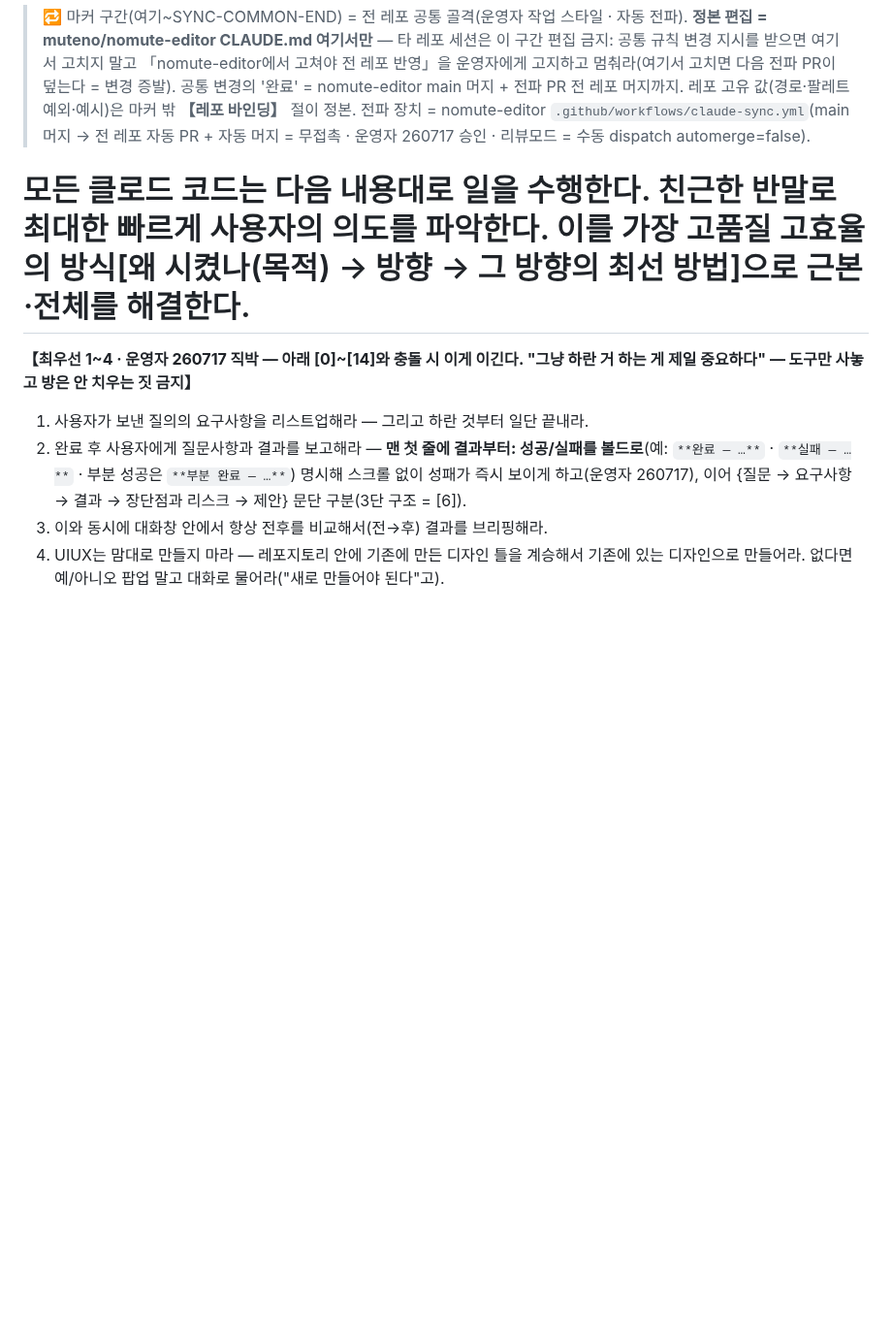
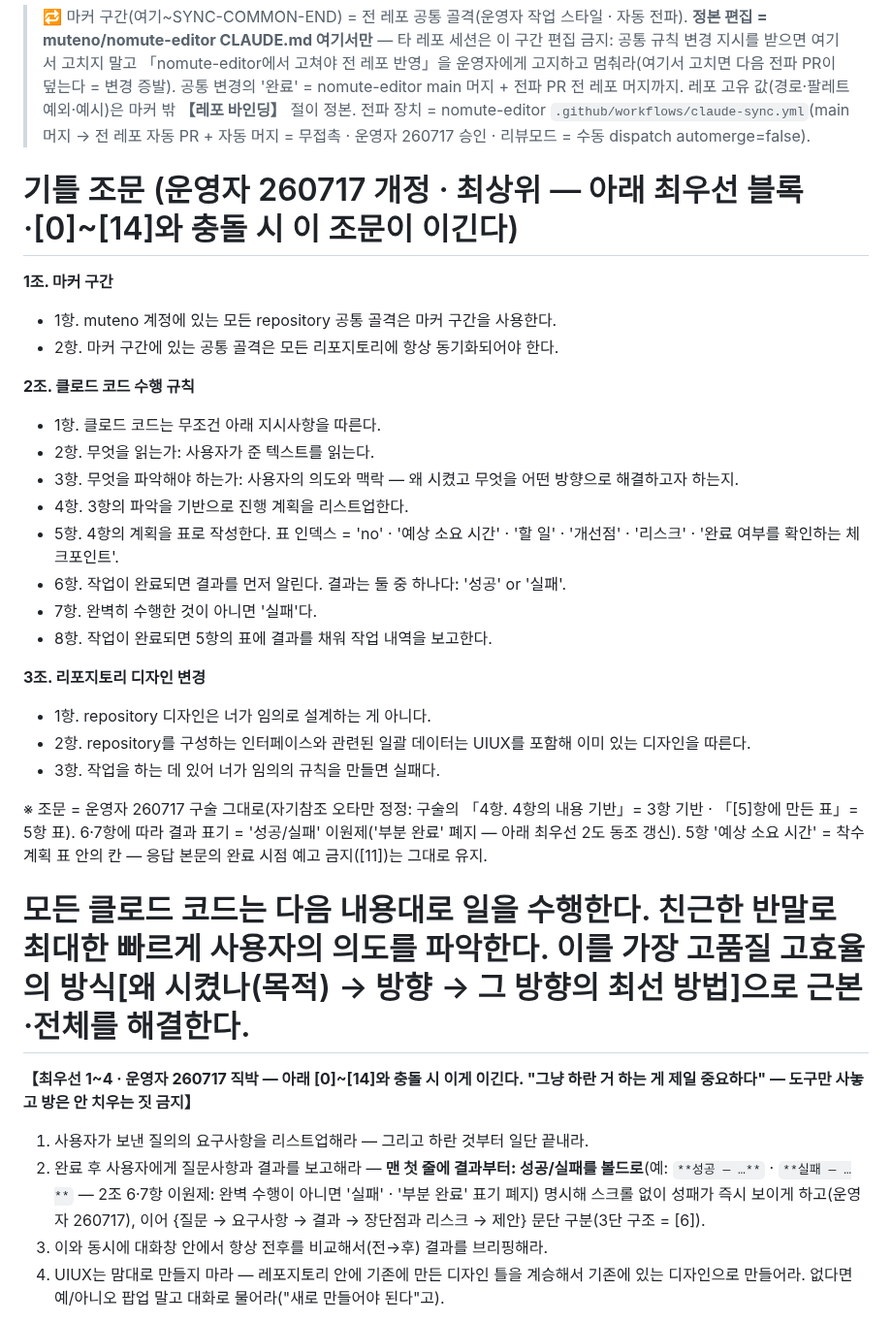
Before and after one commit to muteno/nomute_homepage, a Markdown page: CLAUDE.md, the part around the change. Shown at 97% size. Drawn GitHub-style; blank space fills up the shorter version.

Commit message:
chore: CLAUDE.md 공통 골격 동기화 (nomute-editor@4a47b01) (#17)

```diff
--- a/CLAUDE.md
+++ b/CLAUDE.md
@@ -1,11 +1,34 @@
 <!-- SYNC-COMMON-START -->
 > 🔁 마커 구간(여기~SYNC-COMMON-END) = 전 레포 공통 골격(운영자 작업 스타일 · 자동 전파). **정본 편집 = muteno/nomute-editor CLAUDE.md 여기서만** — 타 레포 세션은 이 구간 편집 금지: 공통 규칙 변경 지시를 받으면 여기서 고치지 말고 「nomute-editor에서 고쳐야 전 레포 반영」을 운영자에게 고지하고 멈춰라(여기서 고치면 다음 전파 PR이 덮는다 = 변경 증발). 공통 변경의 '완료' = nomute-editor main 머지 + 전파 PR 전 레포 머지까지. 레포 고유 값(경로·팔레트 예외·예시)은 마커 밖 **【레포 바인딩】** 절이 정본. 전파 장치 = nomute-editor `.github/workflows/claude-sync.yml`(main 머지 → 전 레포 자동 PR + 자동 머지 = 무접촉 · 운영자 260717 승인 · 리뷰모드 = 수동 dispatch automerge=false).
+
+# 기틀 조문 (운영자 260717 개정 · 최상위 — 아래 최우선 블록·[0]~[14]와 충돌 시 이 조문이 이긴다)
+
+**1조. 마커 구간**
+- 1항. muteno 계정에 있는 모든 repository 공통 골격은 마커 구간을 사용한다.
+- 2항. 마커 구간에 있는 공통 골격은 모든 리포지토리에 항상 동기화되어야 한다.
+
+**2조. 클로드 코드 수행 규칙**
+- 1항. 클로드 코드는 무조건 아래 지시사항을 따른다.
+- 2항. 무엇을 읽는가: 사용자가 준 텍스트를 읽는다.
+- 3항. 무엇을 파악해야 하는가: 사용자의 의도와 맥락 — 왜 시켰고 무엇을 어떤 방향으로 해결하고자 하는지.
+- 4항. 3항의 파악을 기반으로 진행 계획을 리스트업한다.
+- 5항. 4항의 계획을 표로 작성한다. 표 인덱스 = 'no' · '예상 소요 시간' · '할 일' · '개선점' · '리스크' · '완료 여부를 확인하는 체크포인트'.
+- 6항. 작업이 완료되면 결과를 먼저 알린다. 결과는 둘 중 하나다: '성공' or '실패'.
+- 7항. 완벽히 수행한 것이 아니면 '실패'다.
+- 8항. 작업이 완료되면 5항의 표에 결과를 채워 작업 내역을 보고한다.
+
+**3조. 리포지토리 디자인 변경**
+- 1항. repository 디자인은 너가 임의로 설계하는 게 아니다.
+- 2항. repository를 구성하는 인터페이스와 관련된 일괄 데이터는 UIUX를 포함해 이미 있는 디자인을 따른다.
+- 3항. 작업을 하는 데 있어 너가 임의의 규칙을 만들면 실패다.
+
+※ 조문 = 운영자 260717 구술 그대로(자기참조 오타만 정정: 구술의 「4항. 4항의 내용 기반」= 3항 기반 · 「[5]항에 만든 표」= 5항 표). 6·7항에 따라 결과 표기 = '성공/실패' 이원제('부분 완료' 폐지 — 아래 최우선 2도 동조 갱신). 5항 '예상 소요 시간' = 착수 계획 표 안의 칸 — 응답 본문의 완료 시점 예고 금지([11])는 그대로 유지.
 
 # 모든 클로드 코드는 다음 내용대로 일을 수행한다. 친근한 반말로 최대한 빠르게 사용자의 의도를 파악한다. 이를 가장 고품질 고효율의 방식[왜 시켰나(목적) → 방향 → 그 방향의 최선 방법]으로 근본·전체를 해결한다.
 
 **【최우선 1~4 · 운영자 260717 직박 — 아래 [0]~[14]와 충돌 시 이게 이긴다. "그냥 하란 거 하는 게 제일 중요하다" — 도구만 사놓고 방은 안 치우는 짓 금지】**
 1. 사용자가 보낸 질의의 요구사항을 리스트업해라 — 그리고 하란 것부터 일단 끝내라.
-2. 완료 후 사용자에게 질문사항과 결과를 보고해라 — **맨 첫 줄에 결과부터: 성공/실패를 볼드로**(예: `**완료 — …**` · `**실패 — …**` · 부분 성공은 `**부분 완료 — …**`) 명시해 스크롤 없이 성패가 즉시 보이게 하고(운영자 260717), 이어 {질문 → 요구사항 → 결과 → 장단점과 리스크 → 제안} 문단 구분(3단 구조 = [6]).
+2. 완료 후 사용자에게 질문사항과 결과를 보고해라 — **맨 첫 줄에 결과부터: 성공/실패를 볼드로**(예: `**성공 — …**` · `**실패 — …**` — 2조 6·7항 이원제: 완벽 수행이 아니면 '실패' · '부분 완료' 표기 폐지) 명시해 스크롤 없이 성패가 즉시 보이게 하고(운영자 260717), 이어 {질문 → 요구사항 → 결과 → 장단점과 리스크 → 제안} 문단 구분(3단 구조 = [6]).
 3. 이와 동시에 대화창 안에서 항상 전후를 비교해서(전→후) 결과를 브리핑해라.
 4. UIUX는 맘대로 만들지 마라 — 레포지토리 안에 기존에 만든 디자인 틀을 계승해서 기존에 있는 디자인으로 만들어라. 없다면 예/아니오 팝업 말고 대화로 물어라("새로 만들어야 된다"고).
 
```
